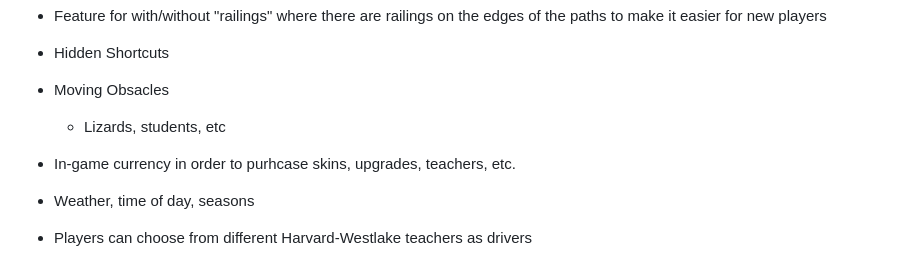
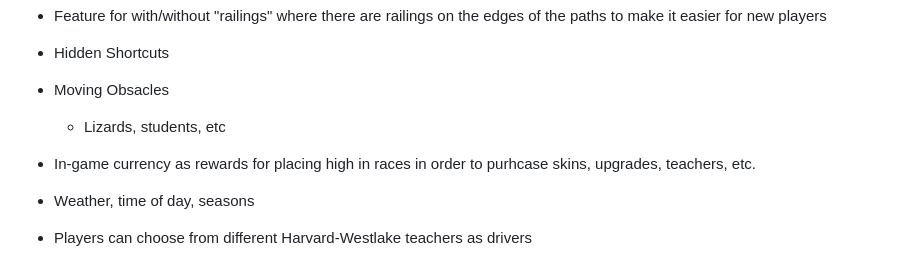
Before and after one commit to sozalpasan1/HWKartKlash, a Markdown page: Design.md, the part around the change. Drawn GitHub-style.

Commit message:
flesh out coins

```diff
--- a/Design.md
+++ b/Design.md
@@ -28,7 +28,7 @@ The race track follows a circuit around the Harvard-Westlake campus:
 - Hidden Shortcuts
 - Moving Obsacles
     - Lizards, students, etc
-- In-game currency in order to purhcase skins, upgrades, teachers, etc.
+- In-game currency as rewards for placing high in races in order to purhcase skins, upgrades, teachers, etc.
 - Weather, time of day, seasons
 
 - Players can choose from different Harvard-Westlake teachers as drivers
```
